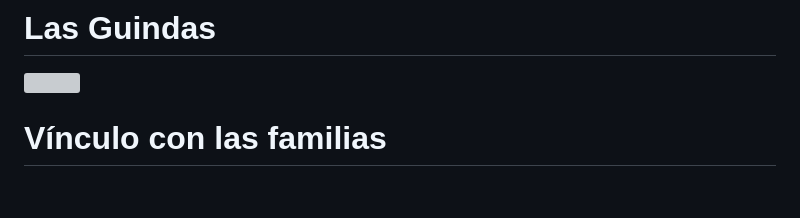
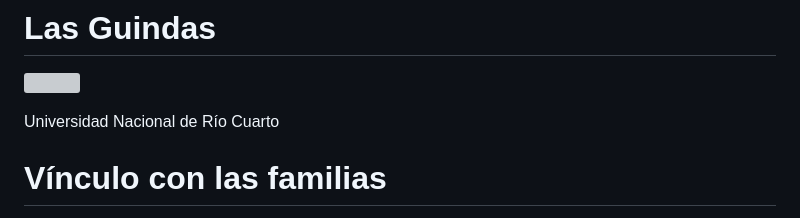
Before and after one commit to dbellomo/LLRCC, a Markdown page: ICBIA_09-04-25/index.md, the part around one of its changes. GitHub-like rendering; blank space fills up the shorter version; grey boxes are pictures that could not be loaded.

Commit message:
update presentación ICBIA

```diff
--- a/ICBIA_09-04-25/index.md
+++ b/ICBIA_09-04-25/index.md
@@ -49,6 +49,8 @@ by **AlterMundi**
 # Las Guindas
 
 ![](img/las_guindas.png)
+
+Universidad Nacional de Río Cuarto
 
 
 
```
Also changed, not shown: other parts of ICBIA_09-04-25/index.md (+1 -1 lines).
